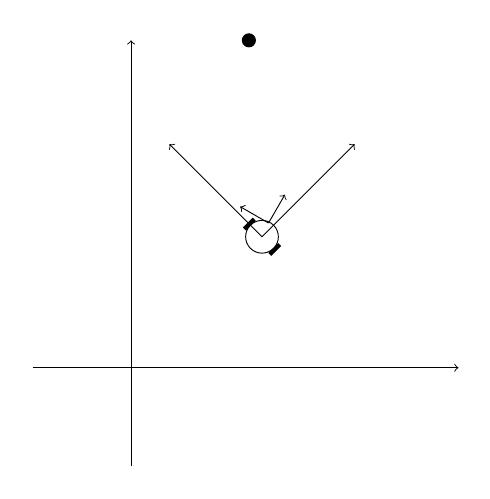
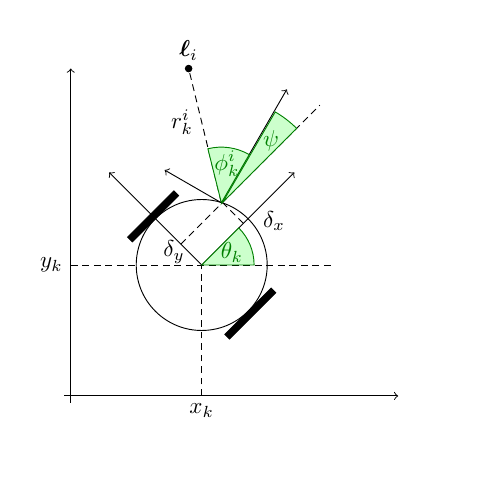
Before and after one commit to jmaye/self-calib, a LaTeX document (code/matlab/2d-lrf/setup/setup.tex): the whole page. Compiled offline with pdfLaTeX.

Commit message:
update some stuff

```diff
--- a/code/matlab/2d-lrf/setup/setup.tex
+++ b/code/matlab/2d-lrf/setup/setup.tex
@@ -33,86 +38,45 @@
   \end{scope}
 
   % lrf axes
-  \begin{scope}[style = axes, xshift = 2.1cm, yshift = 2.21cm, rotate = 60]
-    \draw[->] (0, 0) -- (0.5, 0);
-    \draw[->] (0, 0) -- (0, 0.5);
+  \begin{scope}[style = axes, xshift = 2.3cm, yshift = 2.95cm, rotate = 60]
+    \draw[->] (0, 0) -- (2, 0);
+    \draw[->] (0, 0) -- (0, 1);
   \end{scope}
 
   % landmark
   \begin{scope}[style = landmark, xshift = 1.8cm, yshift = 5cm, rotate = 0]
-    \draw[landmark] (0, 0) circle (0.1);
+    \draw[landmark] (0, 0) circle (0.05) node[above] {$\boldsymbol{\ell}_i$};
+  \end{scope}
+
+  % lrf range measurement
+  \begin{scope}[style = lrf measurement]
+    \draw (2.3, 2.95) -- (1.8, 5) node[left = 0.1cm, below = 0.5cm] {$r^i_k$};
+  \end{scope}
+
+  % lrf bearing measurement
+  \begin{scope}[xshift = 2.3cm, yshift = 2.95cm, rotate = 60]
+    \filldraw[fill = green!20, draw = anglecolor] (0, 0) -- (8.5mm, 0) arc
+      (0:44:8.5mm) -- cycle;
+    \draw (22:6mm) node[anglecolor] {$\phi^i_k$};
+  \end{scope}
+
+  % robot pose
+  \begin{scope}
+    \draw[densely dashed] (2, 0) node[below] {$x_k$} -- (2, 2);
+    \draw[densely dashed] (0, 2) node[left] {$y_k$} -- (4, 2);
+    \filldraw[fill = green!20, draw = anglecolor] (2, 2) -- (2.8, 2) arc
+      (0:45:0.8) -- cycle;
+    \draw[xshift = 2cm, yshift = 2cm] (22.5:0.5) node[anglecolor] {$\theta_k$};
+  \end{scope}
+
+  % lrf pose
+  \begin{scope} [xshift = 2cm, yshift = 2cm, rotate = 45]
+    \draw[densely dashed] (0.9, 0) node[below = -1pt, right = 5pt] {$\delta_x$} -- (0.9, 0.45);
+    \draw[densely dashed] (0, 0.45) node[left = 3pt, below = -5pt] {$\delta_y$} -- (3, 0.45);
+    \filldraw[fill = green!20, draw = anglecolor] (0.9, 0.45) -- (2.5, 0.45) arc
+      (0:14.8:1.6) -- cycle;
+    \draw[xshift = 0.9cm, yshift = 0.45cm] (7:1.2) node[anglecolor] {$\psi$};
   \end{scope}
 
 \end{tikzpicture}
-%\begin{tikzpicture}[scale=3, cap=round]
-%  \def\costhirty{0.8660256}
-
-%  \colorlet{anglecolor}{green!50!black}
-%  \colorlet{sincolor}{red}
-%  \colorlet{tancolor}{orange!80!black}
-%  \colorlet{coscolor}{blue}
-
-%  \tikzstyle{axes}=[]
-%  \tikzstyle{important line}=[very thick]
-%  \tikzstyle{information text}=[rounded corners,fill=red!10,inner sep=1ex]
-
-%  \draw[style=help lines,step=0.5cm] (-1.4,-1.4) grid (1.4,1.4);
-
-%  \draw (0,0) circle (1cm);
-
-%  \begin{scope}[style=axes]
-%    \draw[->] (-1.5,0) -- (1.5,0) node[right] {$x$};
-%    \draw[->] (0,-1.5) -- (0,1.5) node[above] {$y$};
-
-%    \foreach \x/\xtext in {-1, -.5/-\frac{1}{2}, 1}
-%      \draw[xshift=\x cm] (0pt,1pt) -- (0pt,-1pt) node[below,fill=white]
-%            {$\xtext$};
-
-%    \foreach \y/\ytext in {-1, -.5/-\frac{1}{2}, .5/\frac{1}{2}, 1}
-%      \draw[yshift=\y cm] (1pt,0pt) -- (-1pt,0pt) node[left,fill=white]
-%            {$\ytext$};
-%  \end{scope}
-
-%  \filldraw[fill=green!20,draw=anglecolor] (0,0) -- (3mm,0pt) arc(0:30:3mm);
-%  \draw (15:2mm) node[anglecolor] {$\alpha$};
-
-%  \draw[style=important line,sincolor]
-%    (30:1cm) -- node[left=1pt,fill=white] {$\sin \alpha$} +(0,-.5);
-
-%  \draw[style=important line,coscolor]
-%    (0,0) -- node[below=2pt,fill=white] {$\cos \alpha$} (\costhirty,0);
-
-%  \draw[style=important line,tancolor] (1,0) --
-%    node [right=1pt,fill=white]
-%    {
-%      $\displaystyle \tan \alpha \color{black}=
-%      \frac{{\color{sincolor}\sin \alpha}}{\color{coscolor}\cos \alpha}$
-%    } (intersection of 0,0--30:1cm and 1,0--1,1) coordinate (t);
-
-%  \draw (0,0) -- (t);
-
-%  \draw[xshift=1.85cm] node [right,text width=6cm,style=information text]
-%    {
-%      The {\color{anglecolor} angle $\alpha$} is $30^\circ$ in the
-%      example ($\pi/6$ in radians). The {\color{sincolor}sine of
-%        $\alpha$}, which is the height of the red line, is
-%      \[
-%      {\color{sincolor} \sin \alpha} = 1/2.
-%      \]
-%      By the Theorem of Pythagoras we have ${\color{coscolor}\cos^2 \alpha} +
-%      {\color{sincolor}\sin^2\alpha} =1$. Thus the length of the blue
-%      line, which is the {\color{coscolor}cosine of $\alpha$}, must be
-%      \[
-%      {\color{coscolor}\cos\alpha} = \sqrt{1 - 1/4} = \textstyle
-%      \frac{1}{2} \sqrt 3.
-%      \]%
-%      This shows that {\color{tancolor}$\tan \alpha$}, which is the
-%      height of the orange line, is
-%      \[
-%      {\color{tancolor}\tan\alpha} = \frac{{\color{sincolor}\sin
-%          \alpha}}{\color{coscolor}\cos \alpha} = 1/\sqrt 3.
-%      \]%
-%    };
-%\end{tikzpicture}
-
 \end{document}
```
Also changed, not shown: papers/icra13/src/experiments.tex (+1 -1 lines), code/matlab/2d-lrf/setup/setup.tex (17 more changed lines).
